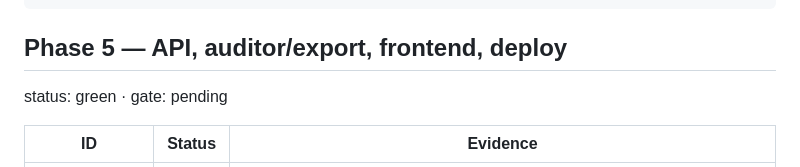
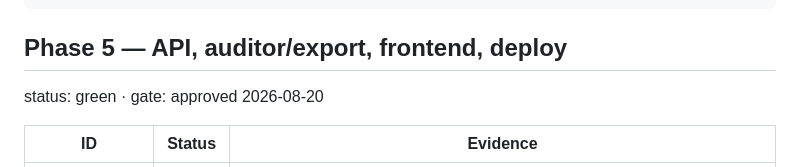
Before and after one commit to nikhilsanghi/tasc_assignment, a Markdown page: docs/TEST_RESULTS.md, the part around the change. Rendered like a GitHub page.

Commit message:
gate-5 approved

````diff
--- a/docs/TEST_RESULTS.md
+++ b/docs/TEST_RESULTS.md
@@ -325,7 +325,7 @@ PASS text (paths/emails/hours/forbidden terms)
 ```
 
 ## Phase 5 — API, auditor/export, frontend, deploy
-status: green · gate: pending
+status: green · gate: approved 2026-08-20
 
 | ID | Status | Evidence |
 |---|---|---|
````
Also changed, not shown: CLAUDE.md (+1 -1 lines).
